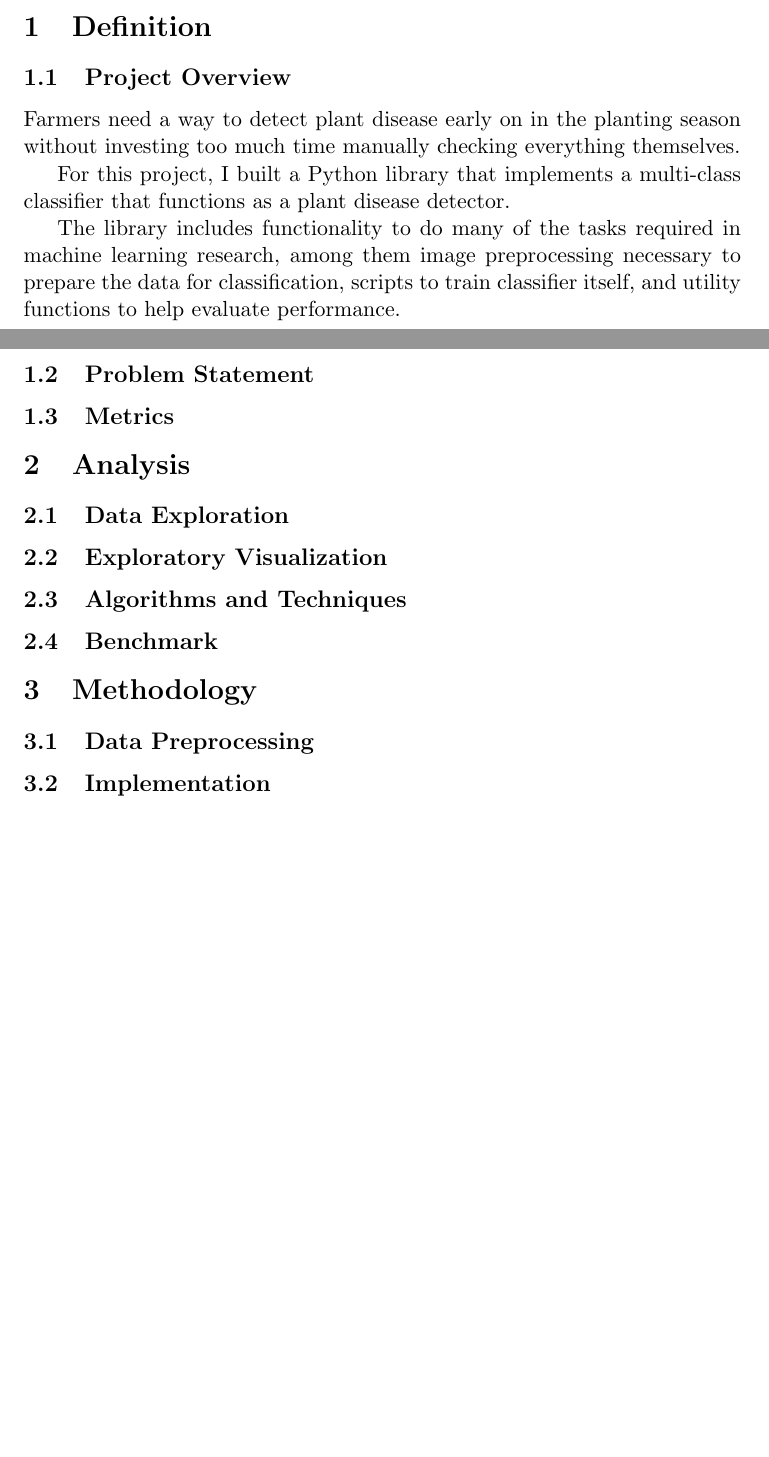
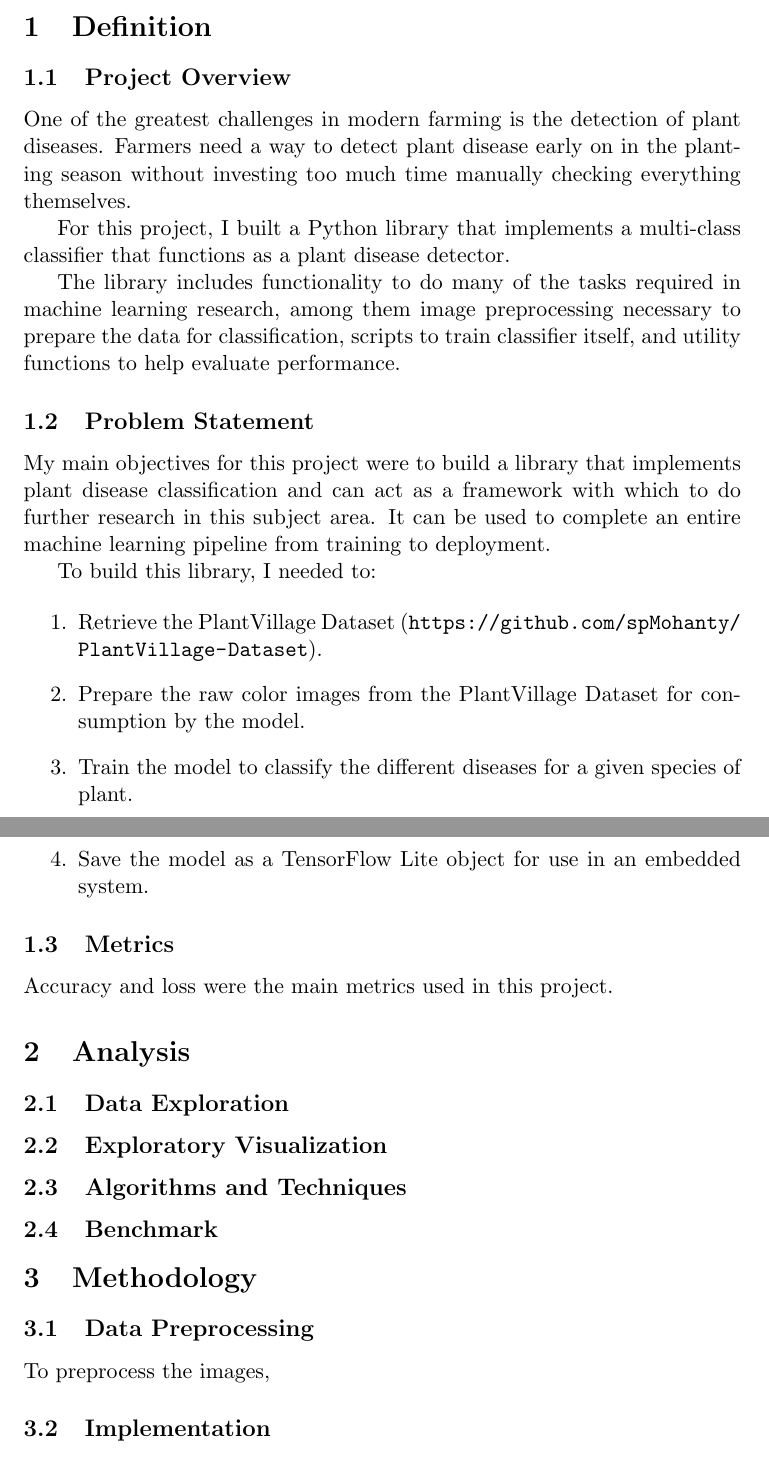
Before and after one commit to bitjockey42/ikapati-research, a LaTeX document (reports/report.tex): two parts of pages 1 and 2 of 2, joined at a grey line, cut so that both start at the same text, the shorter picture padded with empty space. Compiled offline with pdfLaTeX.

Commit message:
More report
Former-commit-id: 98fd76a3392fd8b6c6ea7817eb7e999c4ef0af4f

```diff
--- a/reports/report.tex
+++ b/reports/report.tex
@@ -22,7 +22,7 @@
 
 \subsection{Project Overview}
 
-Farmers need a way to detect plant disease early on in the planting season without investing too much time manually checking everything themselves.
+One of the greatest challenges in modern farming is the detection of plant diseases. Farmers need a way to detect plant disease early on in the planting season without investing too much time manually checking everything themselves.
 
 For this project, I built a Python library that implements a multi-class classifier that functions as a plant disease detector.
 
@@ -30,7 +30,20 @@ The library includes functionality to do many of the tasks required in machine l
 
 \subsection{Problem Statement}
 
+My main objectives for this project were to build a library that implements plant disease classification and can act as a framework with which to do further research in this subject area. It can be used to complete an entire machine learning pipeline from training to deployment.
+
+To build this library, I needed to:
+
+\begin{enumerate}
+	\item Retrieve the PlantVillage Dataset (\url{https://github.com/spMohanty/PlantVillage-Dataset}).
+	\item Prepare the raw color images from the PlantVillage Dataset for consumption by the model.
+	\item Train the model to classify the different diseases for a given species of plant.
+	\item Save the model as a TensorFlow Lite object for use in an embedded system.
+\end{enumerate}
+
 \subsection{Metrics}
+
+Accuracy and loss were the main metrics used in this project.
 
 \section{Analysis}
 
@@ -45,6 +58,8 @@ The library includes functionality to do many of the tasks required in machine l
 \section{Methodology}
 
 \subsection{Data Preprocessing}
+
+To preprocess the images,
 
 \subsection{Implementation}
 
```
